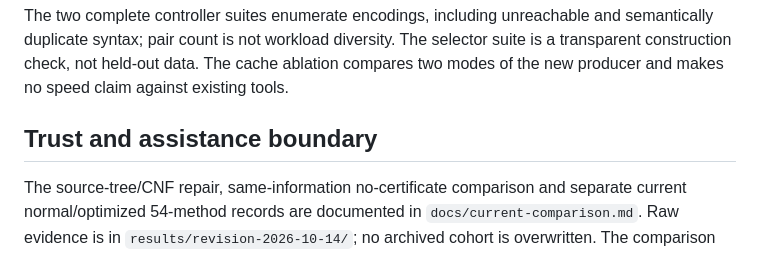
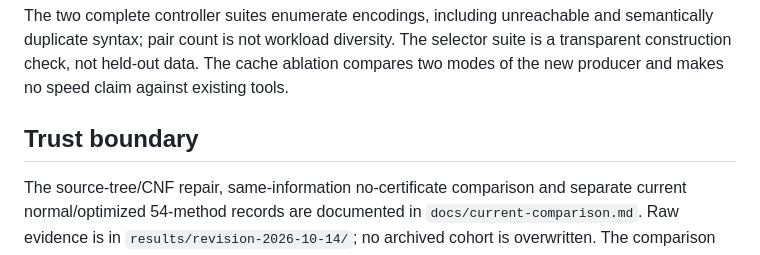
Before and after one commit to Haoyi-Zhang/WorkflowBudget, a Markdown page: README.md, the part around one of its changes. GitHub-like rendering.

Commit message:
Update artifact documentation

```diff
--- a/README.md
+++ b/README.md
@@ -130,7 +130,7 @@ Controllers are explicit and acyclic. The implementation admits at most 2,048 no
 
 The two complete controller suites enumerate encodings, including unreachable and semantically duplicate syntax; pair count is not workload diversity. The selector suite is a transparent construction check, not held-out data. The cache ablation compares two modes of the new producer and makes no speed claim against existing tools.
 
-## Trust and assistance boundary
+## Trust boundary
 
 The source-tree/CNF repair, same-information no-certificate comparison and
 separate current normal/optimized 54-method records are documented in
```
Also changed, not shown: other parts of README.md (+0 -1 lines).
